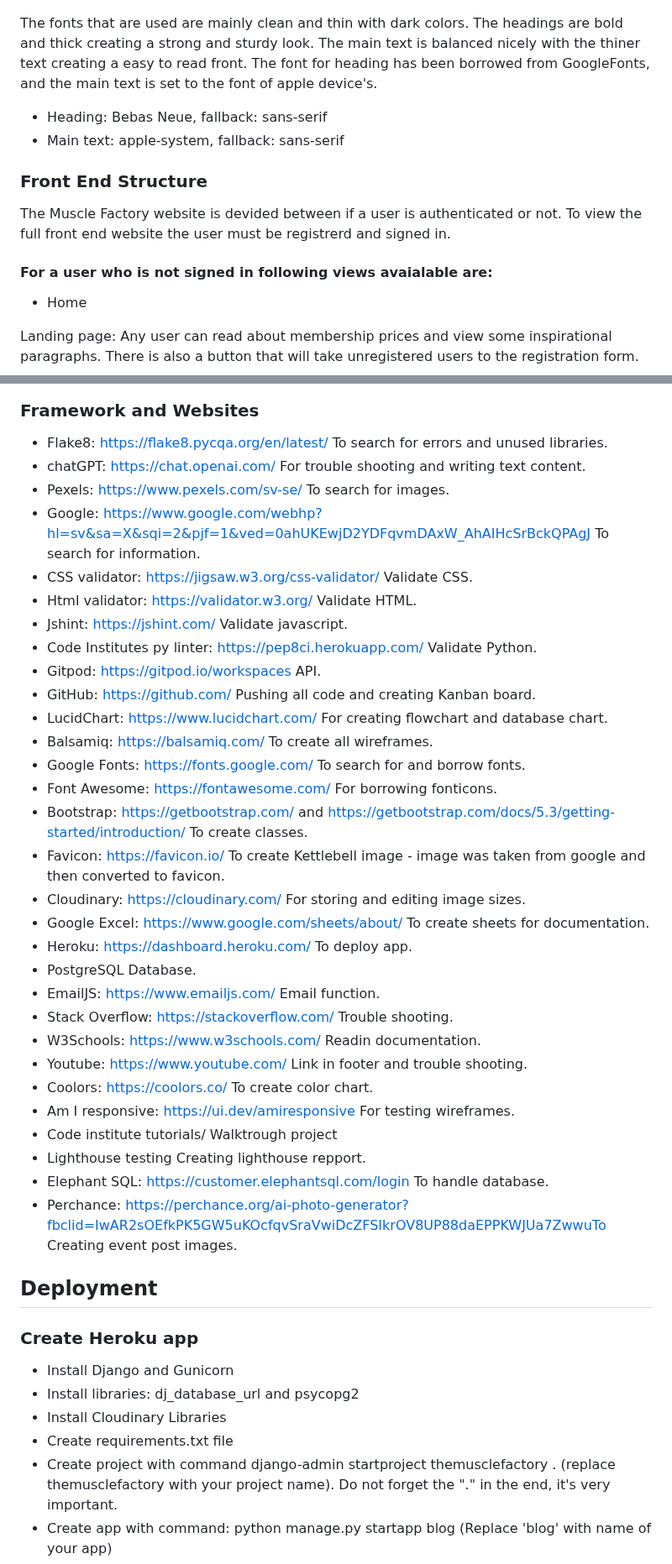
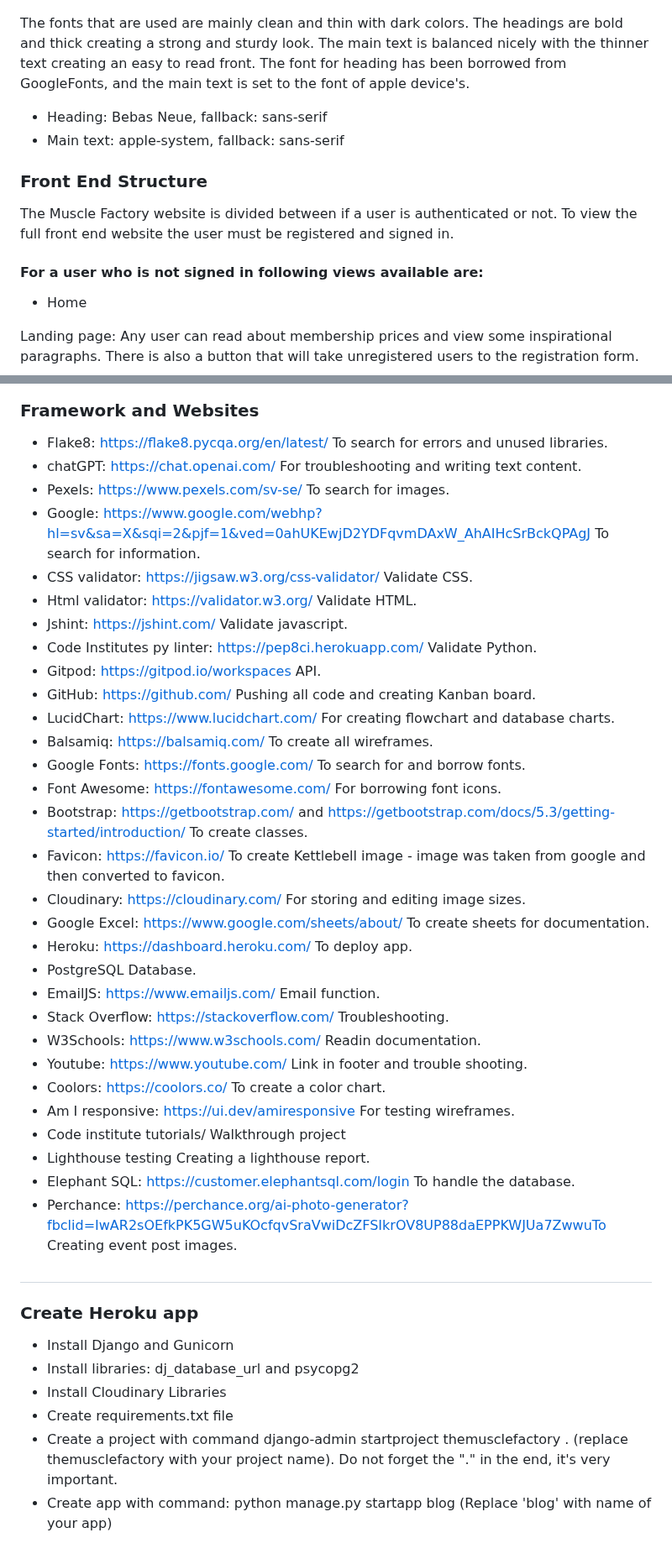
Before and after one commit to ElinaBoman/the-muscle-factory, a Markdown page: README.md, 2 parts joined by grey strips. Shown at 84% size. GitHub-like rendering.

```diff
--- a/README.md
+++ b/README.md
@@ -62,17 +110,16 @@ To create a clean and proffessinal looking website calm colors were used. The ma
 
 ![Palette](docs/readme%20docs/images/colorpalette.png)
 
-
-The fonts that are used are mainly clean and thin with dark colors. The headings are bold and thick creating a strong and sturdy look. The main text is balanced nicely with the thiner text creating a easy to read front.
-The font for heading has been borrowed from GoogleFonts, and the main text is set to the font of apple device's.
+The fonts that are used are mainly clean and thin with dark colors. The headings are bold and thick creating a strong and sturdy look. The main text is balanced nicely with the thinner text creating an easy to read front. The font for heading has been borrowed from GoogleFonts, and the main text is set to the font of apple device's.
 * Heading: Bebas Neue, fallback: sans-serif
 * Main text: apple-system, fallback: sans-serif
 
 
 ### Front End Structure
-The Muscle Factory website is devided between if a user is authenticated or not. To view the full front end website the user must be registrerd and signed in.
+The Muscle Factory website is divided between if a user is authenticated or not. To view the full front end website the user must be registered and signed in.
 
-#### For a user who is not signed in following views avaialable are:
+#### For a user who is not signed in following views available are:
+
 - Home
 
 Landing page: Any user can read about membership prices and view some inspirational paragraphs. There is also a button that will take unregistered users to the registration form.
@@ -435,7 +481,7 @@ Solution: Remove CSS class display: block; before passing code through validatio
 - Flake8: https://flake8.pycqa.org/en/latest/
 To search for errors and unused libraries.
 -  chatGPT: https://chat.openai.com/
-For trouble shooting and writing text content.
+For troubleshooting and writing text content.
 - Pexels: https://www.pexels.com/sv-se/
 To search for images.
 - Google: https://www.google.com/webhp?hl=sv&sa=X&sqi=2&pjf=1&ved=0ahUKEwjD2YDFqvmDAxW_AhAIHcSrBckQPAgJ
@@ -453,13 +499,13 @@ API.
 - GitHub: https://github.com/
 Pushing all code and creating Kanban board.
 - LucidChart: https://www.lucidchart.com/
-For creating flowchart and database chart.
+For creating flowchart and database charts.
 - Balsamiq: https://balsamiq.com/
 To create all wireframes.
 - Google Fonts: https://fonts.google.com/
 To search for and borrow fonts.
 - Font Awesome: https://fontawesome.com/
-For borrowing fonticons.
+For borrowing font icons.
 - Bootstrap: https://getbootstrap.com/ and https://getbootstrap.com/docs/5.3/getting-started/introduction/
 To create classes.
 - Favicon: https://favicon.io/
@@ -475,31 +521,32 @@ Database.
 - EmailJS: https://www.emailjs.com/
 Email function.
 - Stack Overflow: https://stackoverflow.com/
-Trouble shooting.
+Troubleshooting.
 - W3Schools: https://www.w3schools.com/
 Readin documentation.
 - Youtube: https://www.youtube.com/
 Link in footer and trouble shooting.
 - Coolors: https://coolors.co/
-To create color chart.
+To create a color chart.
 - Am I responsive: https://ui.dev/amiresponsive
 For testing wireframes.
-- Code institute tutorials/ Walktrough project
+- Code institute tutorials/ Walkthrough project
 - Lighthouse testing
-Creating lighthouse repport.
+Creating a lighthouse report.
 - Elephant SQL: https://customer.elephantsql.com/login
-To handle database.
+To handle the database.
 - Perchance: https://perchance.org/ai-photo-generator?fbclid=IwAR2sOEfkPK5GW5uKOcfqvSraVwiDcZFSIkrOV8UP88daEPPKWJUa7ZwwuTo
 Creating event post images.
 
 
-## Deployment
+##
+
 ### Create Heroku app
 - Install Django and Gunicorn
 - Install libraries: dj_database_url and psycopg2
 - Install Cloudinary Libraries
 - Create requirements.txt file
-- Create project with command django-admin startproject themusclefactory . (replace
+- Create a project with command django-admin startproject themusclefactory . (replace
   themusclefactory with your project name). Do not forget the "." in the end, it's very important.
 - Create app with command: python manage.py startapp blog (Replace 'blog' with name of your app)
 - To create database models run: python manage.py makemigrations
```
Also changed, not shown: other parts of README.md (+90 -43 lines), docs/readme docs/README-TESTING.md (+1 -51 lines).
